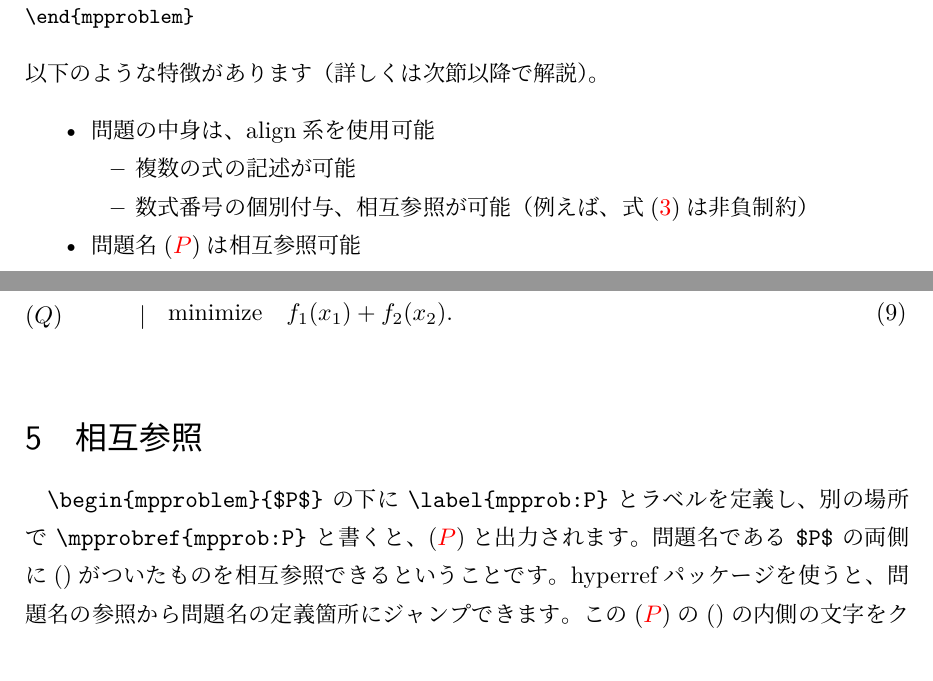
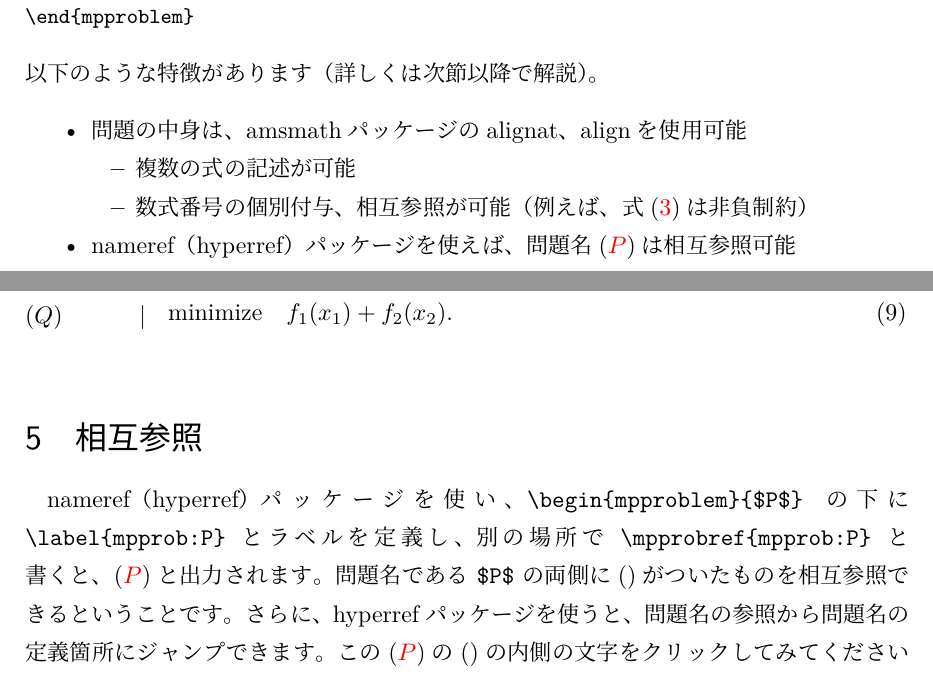
Before and after one commit to samuelladoco/LaTeXEnvMPProblem, a LaTeX document (MPProblem.tex): two parts of pages 1 and 2 of 3, joined at a grey line, cut so that both start at the same text. Compiled offline with pLaTeX and dvipdfmx.

Commit message:
Correction of minor slips

```diff
--- a/MPProblem.tex
+++ b/MPProblem.tex
@@ -4,7 +4,7 @@
 % ---- Preamble -------------------------------------------------------------- %
 % -------- Packages ------------------------------------------------------ %
 % AMS
-\usepackage{amsmath,amssymb}
+\usepackage{amsmath}
 
 % Enum Item
 \usepackage{enumitem}
@@ -118,7 +118,7 @@
     \item 数式番号の個別付与、相互参照が可能
           （例えば、式\eqref{eqn:P_Con-Non}は非負制約）
     \end{itemize}
-\item 問題名\mpprobref{mpprob:P}は相互参照可能
+\item nameref（hyperref）パッケージを使えば、問題名\mpprobref{mpprob:P}は相互参照可能
 \end{itemize}
 
 
@@ -163,11 +163,13 @@
 
 
 \section{相互参照}
+nameref（hyperref）パッケージを使い、
 \verb|\begin{mpproblem}{$P$}| の下に \verb|\label{mpprob:P}| とラベルを定義し、
 別の場所で \verb|\mpprobref{mpprob:P}| と書くと、
 \mpprobref{mpprob:P}と出力されます。
 問題名である \verb|$P$| の両側に()がついたものを相互参照できるということです。
-hyperrefパッケージを使うと、問題名の参照から問題名の定義箇所にジャンプできます。
+さらに、hyperrefパッケージを使うと、
+問題名の参照から問題名の定義箇所にジャンプできます。
 この\mpprobref{mpprob:P}の$()$の内側の文字をクリックしてみてください
 （PDFを拡大したあとでクリックすると、よりわかりやすい）。
 
```
Also changed, not shown: MPProblem.pdf, MPProblem.tex (6 more changed lines).
